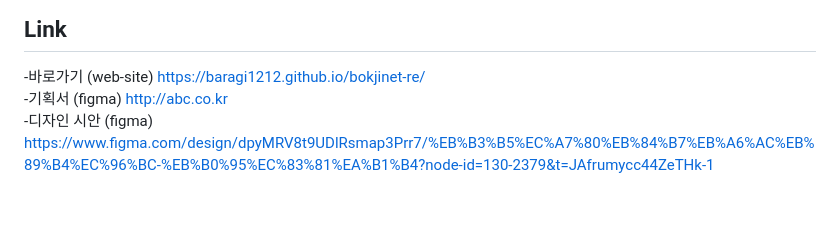
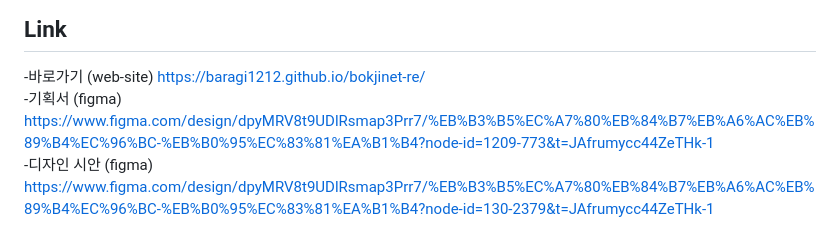
Before and after one commit to baragi1212/bokjinet-re, a Markdown page: README.md, the part around the change. Drawn GitHub-style; blank space fills up the shorter version.

```diff
--- a/README.md
+++ b/README.md
@@ -7,7 +7,7 @@
 
 ## Link
 -바로가기 (web-site) https://baragi1212.github.io/bokjinet-re/ <br>
--기획서 (figma) http://abc.co.kr <br>
+-기획서 (figma) https://www.figma.com/design/dpyMRV8t9UDlRsmap3Prr7/%EB%B3%B5%EC%A7%80%EB%84%B7%EB%A6%AC%EB%89%B4%EC%96%BC-%EB%B0%95%EC%83%81%EA%B1%B4?node-id=1209-773&t=JAfrumycc44ZeTHk-1 <br>
 -디자인 시안 (figma) https://www.figma.com/design/dpyMRV8t9UDlRsmap3Prr7/%EB%B3%B5%EC%A7%80%EB%84%B7%EB%A6%AC%EB%89%B4%EC%96%BC-%EB%B0%95%EC%83%81%EA%B1%B4?node-id=130-2379&t=JAfrumycc44ZeTHk-1 <br>
 
 ## 📺 프로젝트 미리보기
```
